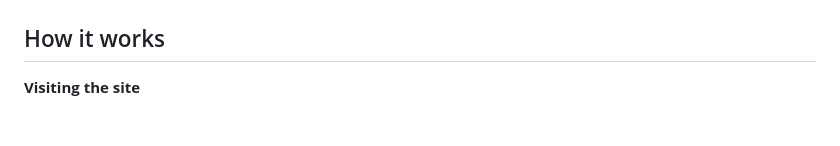
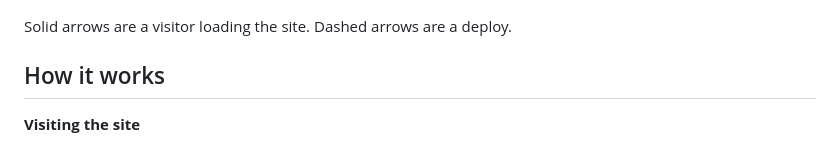
Before and after one commit to ccarpio-tech/carpio-travel, a Markdown page: README.md, the part around one of its changes. GitHub-like rendering; blank space fills up the shorter version.

````diff
--- a/README.md
+++ b/README.md
@@ -47,4 +51,6 @@ flowchart TB
 ```
+
+Solid arrows are a visitor loading the site. Dashed arrows are a deploy.
 
 ## How it works
 
````
Also changed, not shown: other parts of README.md (+15 -11 lines).
